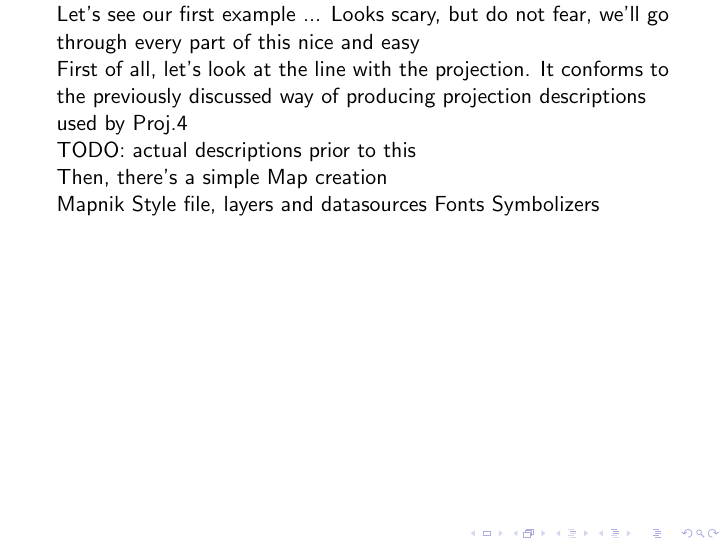
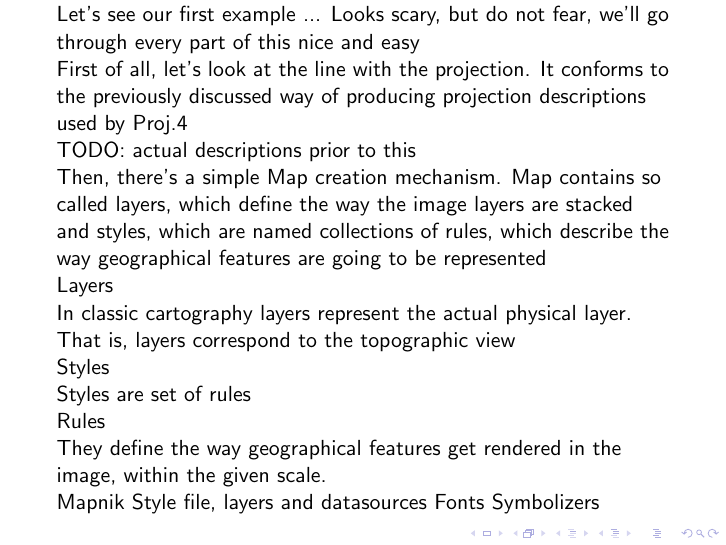
Before and after one commit to mishok13/writings, LaTeX slides (talks&tutorials/us-pycon-2011-tutorial-building-tile-server-using-openstreetmap.tex): page 16 of 16. Compiled offline with pdfLaTeX.

Commit message:
More usefulness

```diff
--- a/talks&tutorials/us-pycon-2011-tutorial-building-tile-server-using-openstreetmap.tex
+++ b/talks&tutorials/us-pycon-2011-tutorial-building-tile-server-using-openstreetmap.tex
@@ -125,7 +125,25 @@ previously discussed way of producing projection descriptions used by Proj.4
 
 TODO: actual descriptions prior to this
 
-Then, there's a simple Map creation
+Then, there's a simple Map creation mechanism. Map contains so called layers,
+which define the way the image layers are stacked and styles, which are named
+collections of rules, which describe the way geographical features are going
+to be represented
+
+Layers
+
+In classic cartography layers represent the actual physical layer. That is,
+layers correspond to the topographic view
+
+Styles
+
+Styles are set of rules
+
+Rules
+
+They define the way geographical features get rendered in the image, within
+the given scale.
+
 
 
 
```
